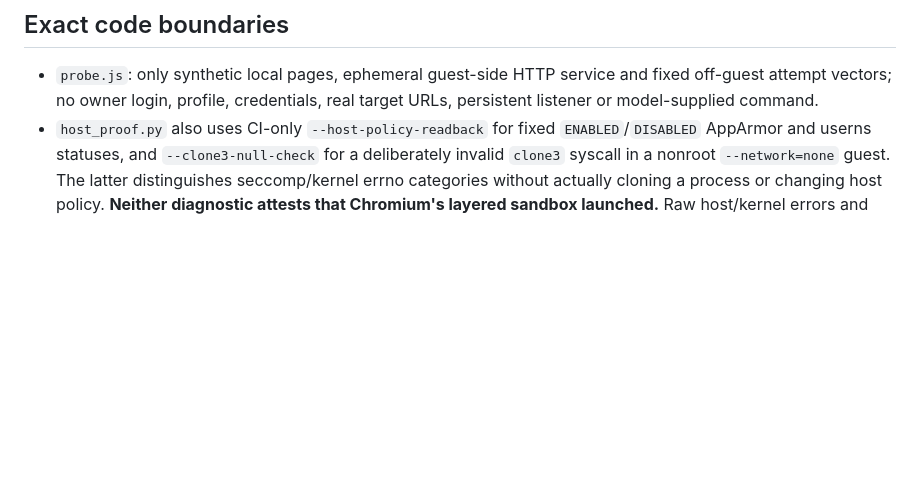
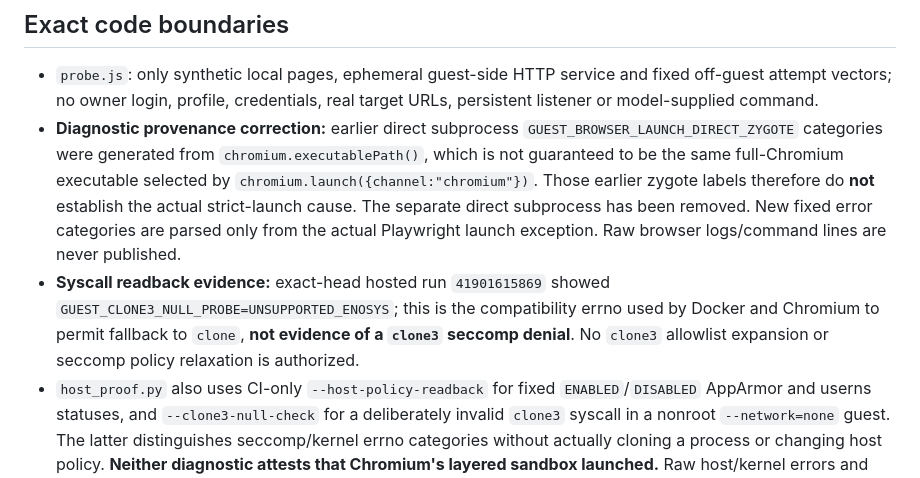
Before and after one commit to LowcountryDigitalWorks/infrastructure-tools, a Markdown page: browser-isolation/chromium/README.md, the part around the change. GitHub-like rendering; blank space fills up the shorter version.

Commit message:
docs(browser): correct headless-shell diagnostic provenance and clone3 non-blocking evidence

```diff
--- a/browser-isolation/chromium/README.md
+++ b/browser-isolation/chromium/README.md
@@ -16,6 +16,8 @@
 ## Exact code boundaries
 
 - `probe.js`: only synthetic local pages, ephemeral guest-side HTTP service and fixed off-guest attempt vectors; no owner login, profile, credentials, real target URLs, persistent listener or model-supplied command.
+- **Diagnostic provenance correction:** earlier direct subprocess `GUEST_BROWSER_LAUNCH_DIRECT_ZYGOTE` categories were generated from `chromium.executablePath()`, which is not guaranteed to be the same full-Chromium executable selected by `chromium.launch({channel:"chromium"})`. Those earlier zygote labels therefore do **not** establish the actual strict-launch cause. The separate direct subprocess has been removed. New fixed error categories are parsed only from the actual Playwright launch exception. Raw browser logs/command lines are never published.
+- **Syscall readback evidence:** exact-head hosted run `41901615869` showed `GUEST_CLONE3_NULL_PROBE=UNSUPPORTED_ENOSYS`; this is the compatibility errno used by Docker and Chromium to permit fallback to `clone`, **not evidence of a `clone3` seccomp denial**. No `clone3` allowlist expansion or seccomp policy relaxation is authorized.
 - `host_proof.py` also uses CI-only `--host-policy-readback` for fixed `ENABLED`/`DISABLED` AppArmor and userns statuses, and `--clone3-null-check` for a deliberately invalid `clone3` syscall in a nonroot `--network=none` guest. The latter distinguishes seccomp/kernel errno categories without actually cloning a process or changing host policy. **Neither diagnostic attests that Chromium's layered sandbox launched.** Raw host/kernel errors and container stderr remain withheld.
 - `host_proof.py` offers `--userns-check` on GitHub Actions **only**: three bounded nonroot guest `unshare` probes (user, nested user+PID, nested user+PID+network) under the same pinned seccomp and `--network=none` policy, returning fixed capability statuses. They **all returned AVAILABLE** on the disposable runner while strict Chromium still exited, so a general absence of nested namespaces is not the demonstrated root cause. No host security policy is changed. These probes do not attest the browser sandbox.
 - `host_proof.py`: fixed Docker flags, exact image SHA and cryptographically random per-run **container name/nonce label**; uses `docker container create`, identity-readback, `start --attach` and `rm --force` **only for its own nonce-bound guest**, then requires absence with a responsive daemon before it reports cleanup verified, including on launch failure/CLI timeout. Foreign/misbound containers are never deleted. Tests simulate timeout, residue and label spoofing; create-time ambiguity always fails. It also verifies a short-lived synthetic Docker-bridge host listener and no extra guest connections. Raw Chromium stderr, page content and attempted addresses are never emitted.
```
